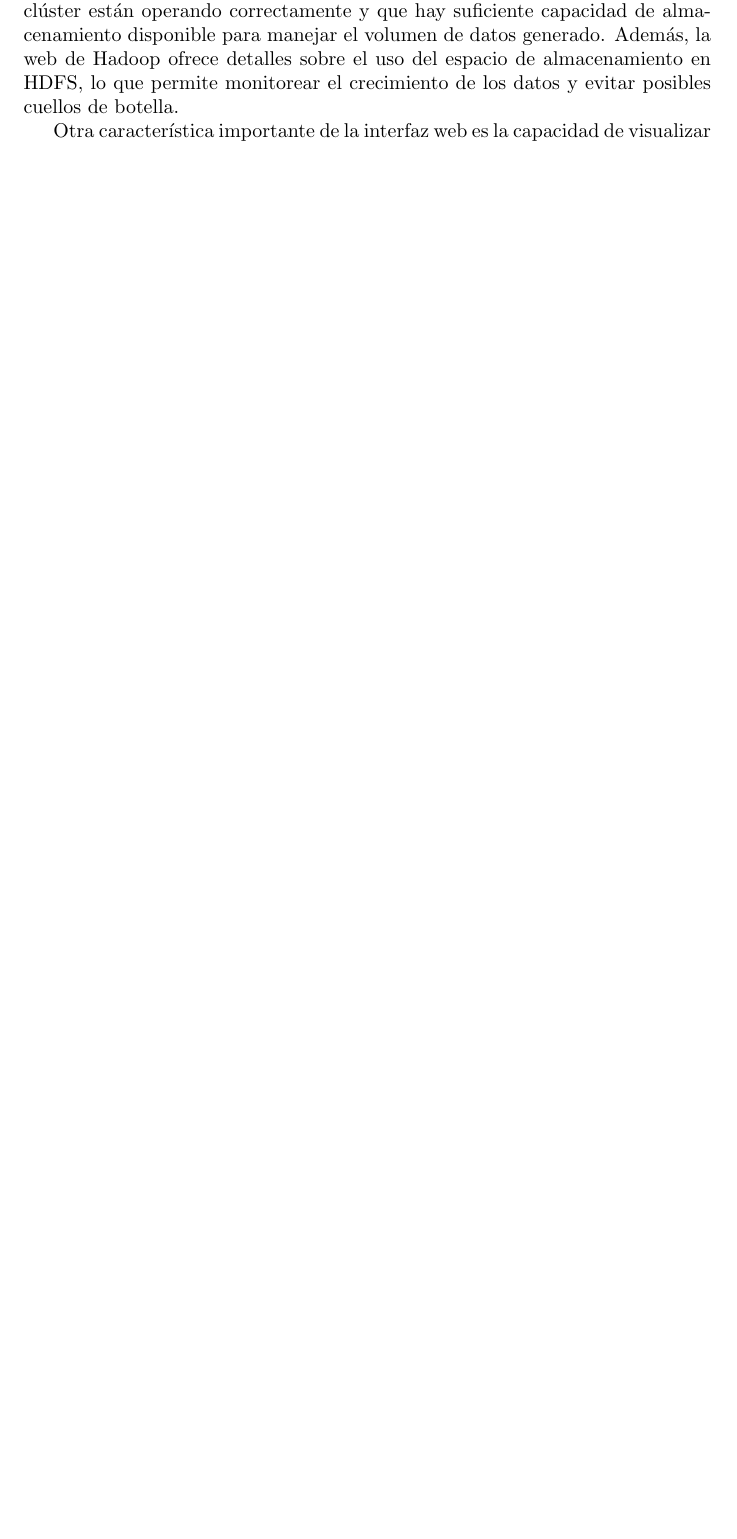
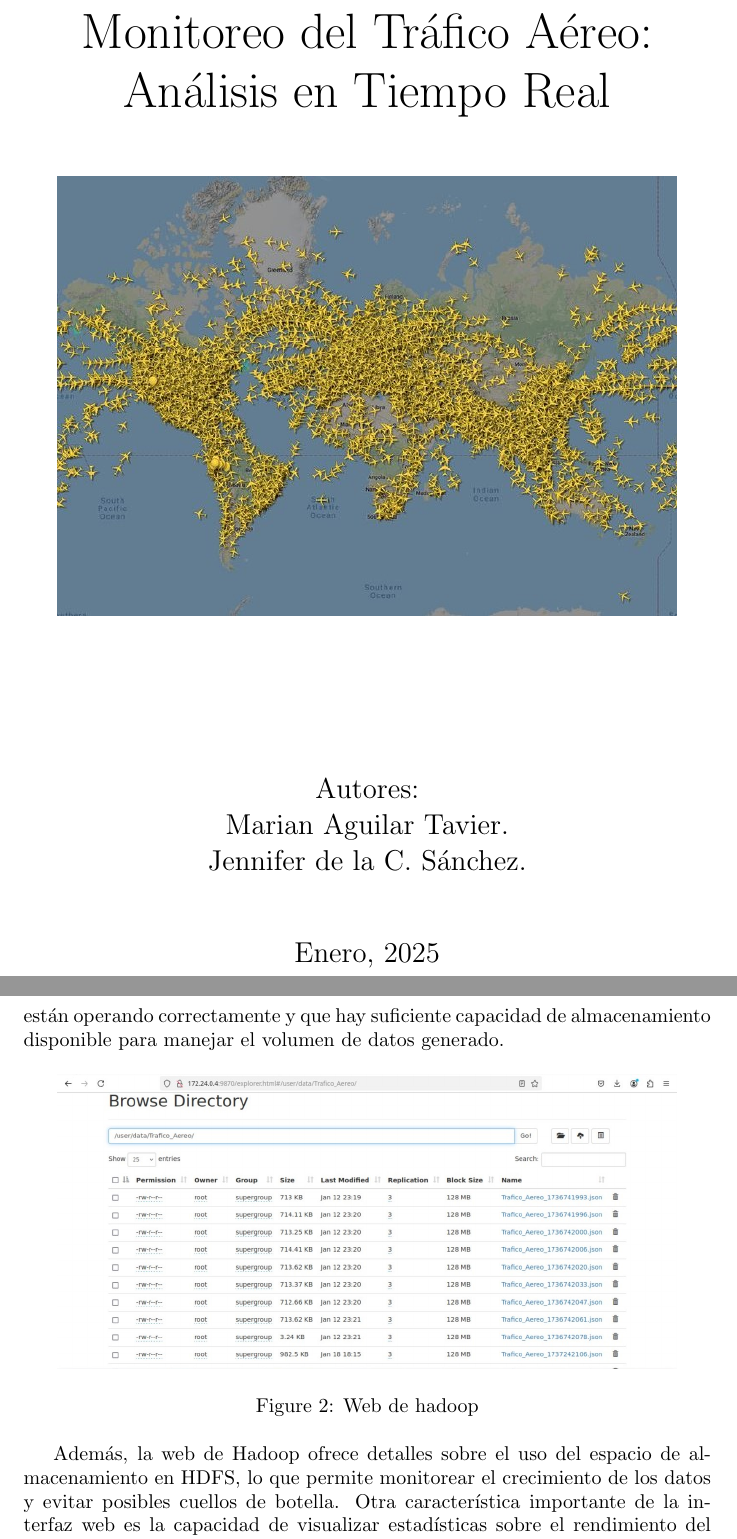
Before and after one commit to mariandc18/SkyGuard, a LaTeX document (report.tex): part of page 7 of 7 before the commit and two parts of pages 1 and 9 of 9 after it, the two joined at a grey line, cut at the place of the change, the shorter picture padded with empty space. Compiled offline with pdfLaTeX.

Commit message:
insert images to report.tex

```diff
--- a/report.tex
+++ b/report.tex
@@ -19,6 +19,17 @@
 }
 
 \begin{document}
+\begin{titlepage}
+    \centering
+    \vfill
+    \Huge Monitoreo del Tráfico Aéreo: Análisis en Tiempo Real\\[1cm]
+    \includegraphics[width=0.9\textwidth]{presentation.jpg}
+    \vfill
+    \Large Autores: \\Marian Aguilar Tavier. \\  Jennifer de la C. Sánchez. \\[1cm]
+    \Large Enero, 2025
+    \vfill
+\end{titlepage}
+
 \section{Introducción}
 Hoy en día, la cantidad de datos generados en un instante de tiempo muy pequeño es prácticamente innumerable, provenientes de múltiples fuentes. De esta forma surge lo que se conoce como \textit{Big Data}.
 El procesamiento y análisis de grandes volúmenes de datos de manera eficiente permite obtener información valiosa que optimiza procesos, predice tendencias y ofrece soluciones a problemas complejos, independientemente del ámbito de aplicación.
@@ -161,7 +176,13 @@ Se muestra en tiempo real el estado del procesamiento y almacenamiento de los da
+\end{figure}
+
 En paralelo a la monitorización en la terminal, el sistema también está respaldado por la web de Hadoop, que ofrece una visión detallada del estado del clúster HDFS. A través de esta interfaz web, se puede obtener información crítica sobre el estado general del sistema de archivos distribuido. La web proporciona métricas clave sobre el estado del clúster, como la cantidad de nodos activos y la distribución del almacenamiento entre los DataNodes. Esto permite a los administradores del sistema asegurarse de que todos los componentes del clúster están operando correctamente y que hay suficiente capacidad de almacenamiento disponible para manejar el volumen de datos generado.
-Además, la web de Hadoop ofrece detalles sobre el uso del espacio de almacenamiento en HDFS, lo que permite monitorear el crecimiento de los datos y evitar posibles cuellos de botella.
+\begin{figure}[h]
+    \centering
+    \includegraphics[width=0.9\textwidth]{HDFS_web.jpg}
+    \caption{Web de hadoop}
+\end{figure}
 
-Otra característica importante de la interfaz web es la capacidad de visualizar estadísticas sobre el rendimiento del sistema, como la latencia de las operaciones de lectura y escritura y el número de operaciones completadas por segundo.
+Además, la web de Hadoop ofrece detalles sobre el uso del espacio de almacenamiento en HDFS, lo que permite monitorear el crecimiento de los datos y evitar posibles cuellos de botella. Otra característica importante de la interfaz web es la capacidad de visualizar estadísticas sobre el rendimiento del sistema, como la latencia de las operaciones de lectura y escritura y el número de operaciones completadas por segundo.
 
 Además, si ocurre algún problema en el clúster, la interfaz web de Hadoop muestra alertas y notificaciones, lo que permite a los administradores identificar rápidamente los problemas y tomar las acciones necesarias para resolverlos.
 
```
Also changed, not shown: HDFS_web.jpg (added), presentation.jpg (added), terminal_output.jpg (added), report.tex (4 more changed lines).
